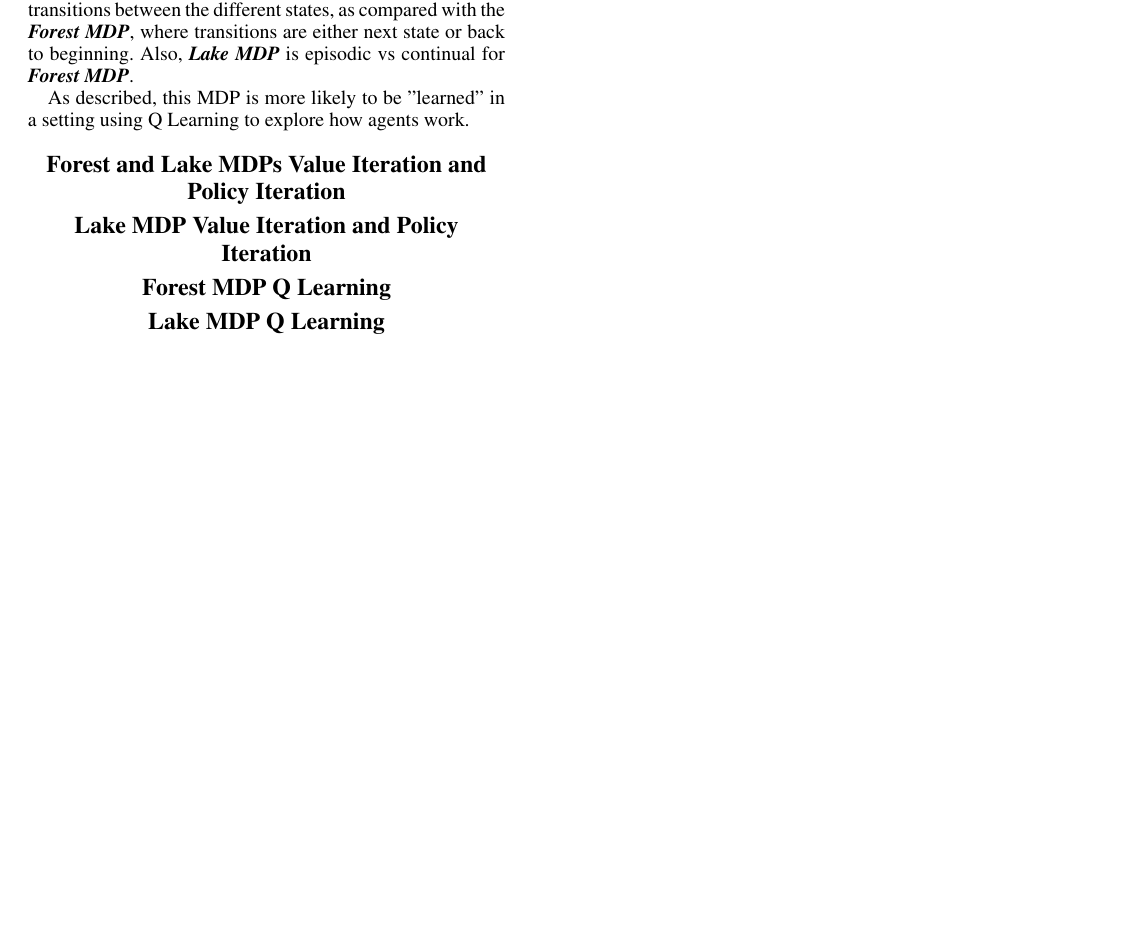
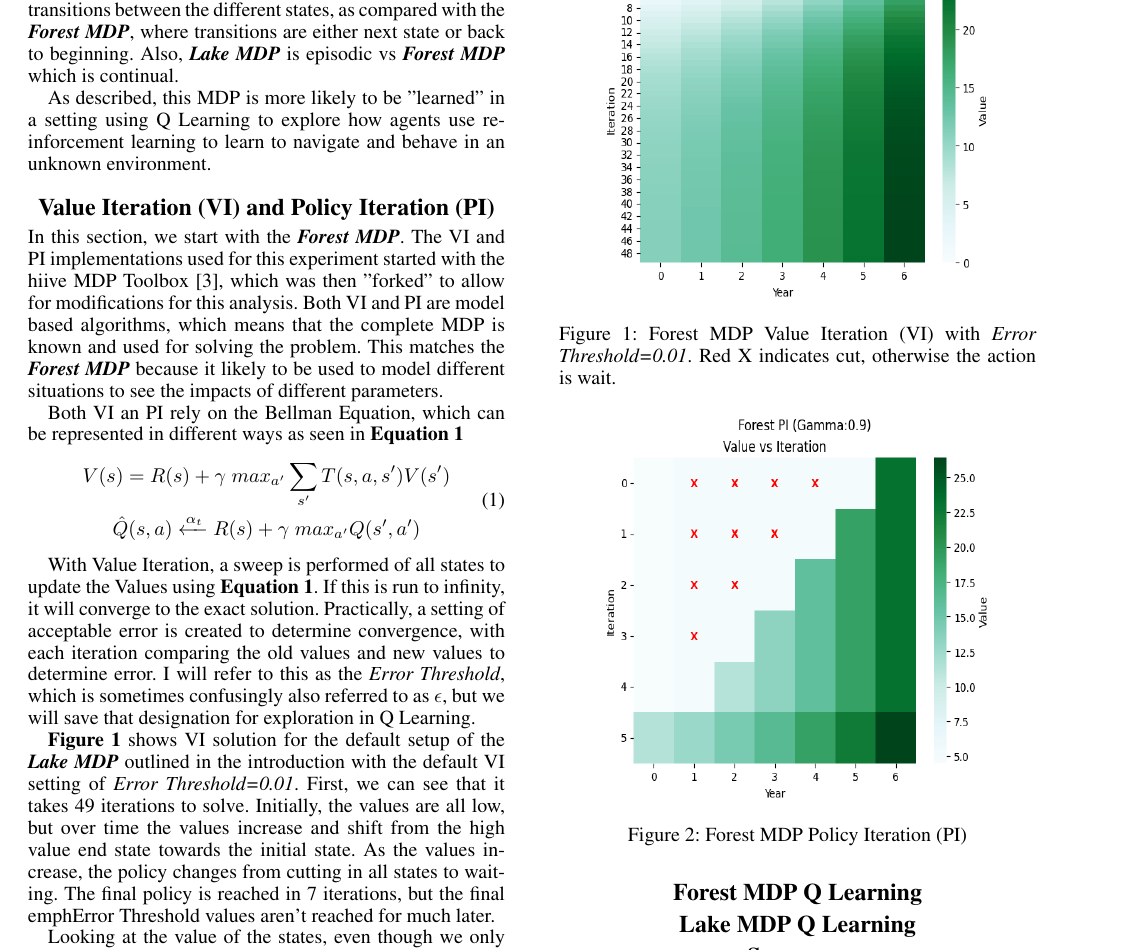
Before and after one commit to BigTMiami/ML_Assign_4_Fall, a LaTeX paper (Document/amenninger3-analysis.tex): part of page 2 of 2, cut so that both start at the same text, the shorter picture padded with empty space. The pictures show the PDF file Document/amenninger3-analysis.pdf that the author committed with the source.

Commit message:
Working on Forest Value Iteration

```diff
--- a/Document/amenninger3-analysis.tex
+++ b/Document/amenninger3-analysis.tex
@@ -149,9 +149,51 @@ This MDP is interesting because it embodies a core Reinforcement Learning challe
 
-As described, this MDP is more likely to be "learned" in a setting using Q Learning to explore how agents work.
+As described, this MDP is more likely to be "learned" in a setting using Q Learning to explore how agents use reinforcement learning to learn to navigate and behave in an unknown environment.
 
-\section{Forest and Lake MDPs Value Iteration and Policy Iteration}
+\section{Value Iteration (VI) and Policy Iteration (PI)}
+In this section, we start with the \textbf{\emph{Forest MDP}}.   The VI and PI implementations used for this experiment started with the hiive MDP Toolbox [3], which was then "forked" to allow for modifications for this analysis.  Both VI and PI are model based algorithms, which means that the complete MDP is known and used for solving the problem.  This matches the \textbf{\emph{Forest MDP}} because it likely to be used to model different situations to see the impacts of different parameters.
 
-\section{Lake MDP Value Iteration and Policy Iteration}
+Both VI an PI rely on the Bellman Equation, which can be represented in different ways as seen in  \textbf{Equation \ref{eq:bellman}}
+\begin{equation}
+\label{eq:bellman}
+\begin{gathered}
+V(s) = R(s) + \gamma \; max_{a^\prime}  \sum_{s^\prime} T(s,a,s^\prime) V(s^\prime)\\
+\hat{Q}(s,a) \xleftarrow{\alpha_t} R(s) + \gamma \;  max_{a^\prime} Q(s^\prime, a^\prime)
+\end{gathered}
+\end{equation}
+
+With Value Iteration, a sweep is performed of all states to update the Values using \textbf{Equation \ref{eq:bellman}}.  If this is run to infinity, it will converge to the exact solution.  Practically, a setting of acceptable error is created to determine convergence, with each iteration comparing the old values and new values to determine error.  I will refer to this as the \emph{Error Threshold}, which is sometimes confusingly also referred to as $\epsilon$, but we will save that designation for exploration in Q Learning.
+
+\textbf{Figure \ref{fig:forest_vi}} shows the VI solution for the default setup of the  \textbf{\emph{Lake MDP}} outlined in the introduction with the default VI setting of \emph{Error Threshold=0.01}.  First, we can see that it takes 49 iterations to solve.  Initially, the values for all states are low, but over time the values increase and shift from the high value end state towards the initial state.  As the values increase, the policy changes from cutting in almost all states to waiting in all states.  The final policy is reached in 7 iterations, but the final emph{Error Threshold} values aren't reached for much later.  Looking at the value of the final state, even though we only get a reward of 4 for waiting, our expected value in that state is almost 27 because with this policy we will stay there until a forest fire forces a transition.
+
+
+
+
+
+\begin{figure}[!htb]
+\centering
+\includegraphics[width=2.75in, height=2.75in]{Figures/Forest_VI_Gamma_0_9_Value_vs_Iteration.png}
+\caption{Forest MDP Value Iteration (VI) with \emph{Error Threshold=0.01}. Red X indicates cut, otherwise the action is wait. }
+\label{fig:forest_vi}
+\end{figure}
+
+
+\begin{figure}[!htb]
+\centering
+\includegraphics[width=2.75in, height=2.75in]{Figures/Forest_PI_Gamma_0_9_Value_vs_Iteration.png}
+\caption{Forest MDP Policy Iteration (PI) }
+\label{fig:forest_pi}
+\end{figure}
+
+PI starts with an initial setup, in this case with all state values set to 0 and default policy actions.  It then solves for the policy using a linear solver and the initial Values.  With this new policy, it then recalculates all V values using the Bellman Equation \textbf{\ref{value_bellman}}.  This implementation of PI uses the Q update rule in \textbf{Equation \ref{q_bellman}}, and then derives the policy and values from that as seen in  \textbf{Equations \ref{value_equation} and \ref{policy_equation}}.
+
+
+
+\begin{equation} \label{eq:value_policy}
+\begin{gathered}
+Value(s) = max_a Q(s,a)\\
+Policy(s) = argmax_a Q(s,a)
+\end{gathered}
+\end{equation}
 
 \section{Forest MDP Q Learning}
 
```
Also changed, not shown: Document/Figures/Forest_PI_Gamma_0_9_Value_vs_Iteration.png (added), Document/Figures/Forest_VI_Gamma_0_9_Value_vs_Iteration.png (added), Document/amenninger3-analysis.pdf, Document/amenninger3-analysis.tex (4 more changed lines), 2 other files.
